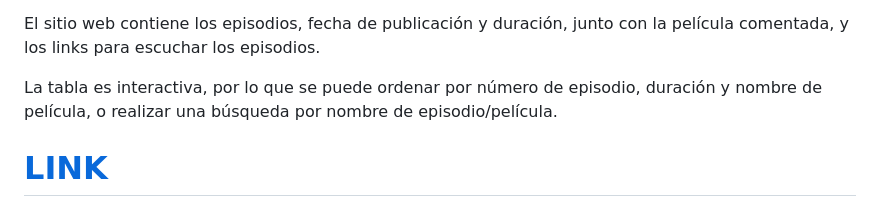
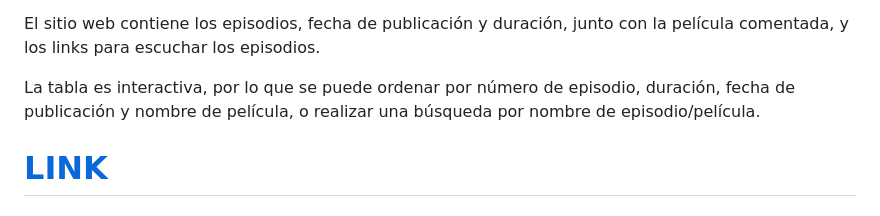
Before and after one commit to vhgauto/ht.buscador, a Markdown page: README.md, the part around the change printed below. Drawn GitHub-style.

Commit message:
actualizo README

```diff
--- a/README.md
+++ b/README.md
@@ -8,7 +8,7 @@
 
 El sitio web contiene los episodios, fecha de publicación y duración, junto con la película comentada, y los links para escuchar los episodios.
 
-La tabla es interactiva, por lo que se puede ordenar por número de episodio, duración y nombre de película, o realizar una búsqueda por nombre de episodio/película.
+La tabla es interactiva, por lo que se puede ordenar por número de episodio, duración, fecha de publicación y nombre de película, o realizar una búsqueda por nombre de episodio/película.
 
 <span align="center">
 
```
Also changed, not shown: other parts of README.md (+9 -7 lines).
